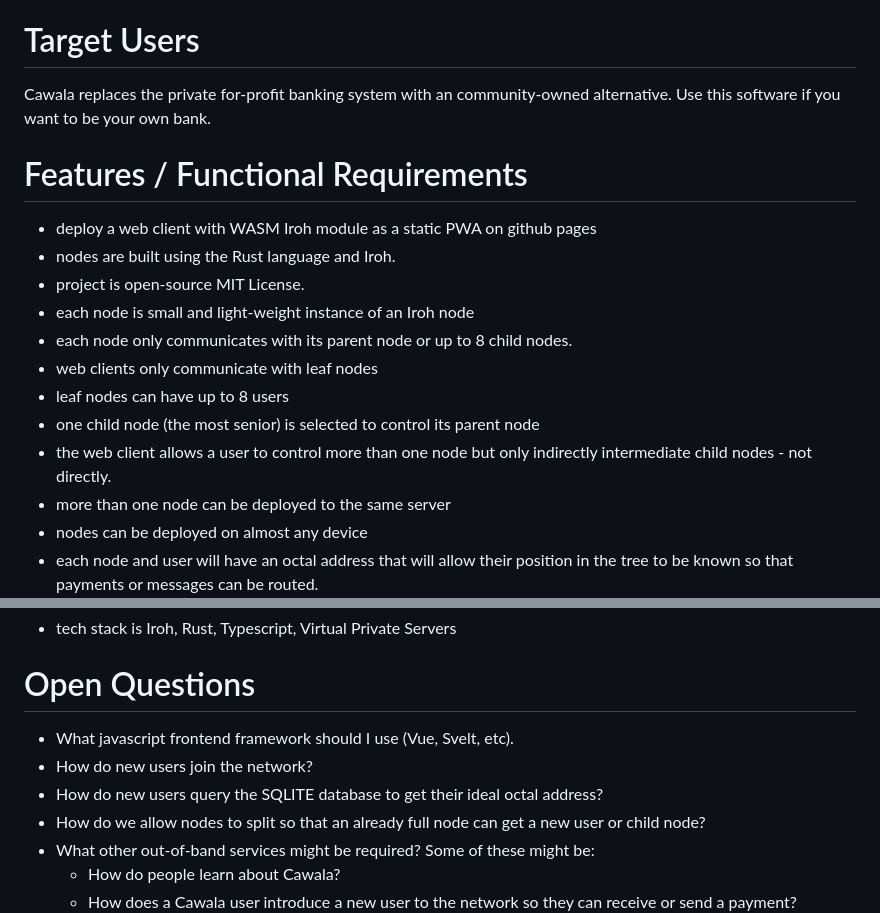
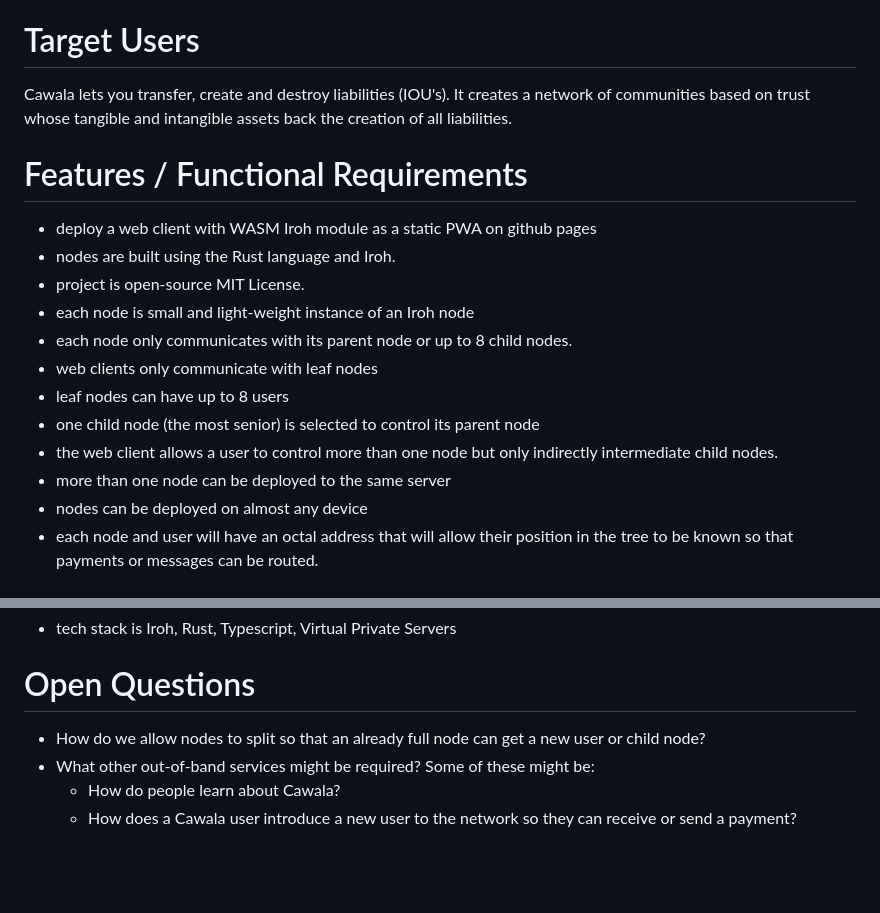
Before and after one commit to paulrd/cawala, a Markdown page: README.md, 2 parts joined by grey strips. Drawn GitHub-style; blank space fills up the shorter version.

```diff
--- a/README.md
+++ b/README.md
@@ -76,8 +76,9 @@
     see data that it holds.
   - Cawala doesn't support running nodes on phones.
 # Target Users
-  Cawala replaces the private for-profit banking system with an community-owned
-  alternative. Use this software if you want to be your own bank.
+  Cawala lets you transfer, create and destroy liabilities (IOU's). It creates a
+  network of communities based on trust whose tangible and intangible assets
+  back the creation of all liabilities.
 # Features / Functional Requirements
   - deploy a web client with WASM Iroh module as a static PWA on github pages
   - nodes are built using the Rust language and Iroh.
@@ -88,7 +89,7 @@
   - leaf nodes can have up to 8 users
   - one child node (the most senior) is selected to control its parent node
   - the web client allows a user to control more than one node but only
-    indirectly intermediate child nodes - not directly.
+    indirectly intermediate child nodes.
   - more than one node can be deployed to the same server
   - nodes can be deployed on almost any device
   - each node and user will have an octal address that will allow their position
@@ -110,9 +111,6 @@
 # Constraints
   - tech stack is Iroh, Rust, Typescript, Virtual Private Servers
 # Open Questions
-  - What javascript frontend framework should I use (Vue, Svelt, etc).
-  - How do new users join the network?
-  - How do new users query the SQLITE database to get their ideal octal address?
   - How do we allow nodes to split so that an already full node can get a new
     user or child node?
   - What other out-of-band services might be required? Some of these might be:
```
